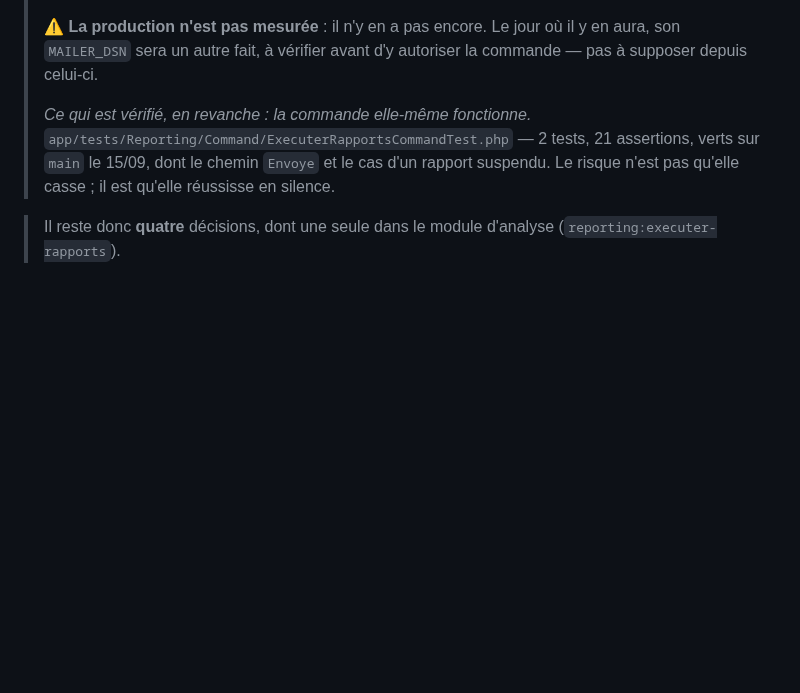
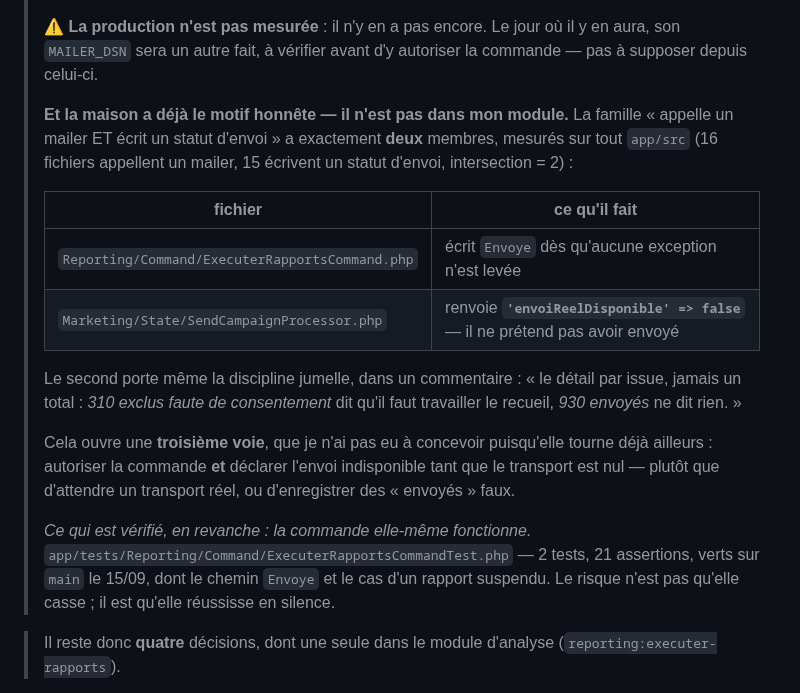
Before and after one commit to Mdesb/fluvia, a Markdown page: COORDINATION/A-REVOIR.md, the part around the change. Drawn GitHub-style; blank space fills up the shorter version.

Commit message:
La maison avait déjà le motif honnête, et il n'est pas dans mon module
La famille « appelle un mailer ET écrit un statut d'envoi » a exactement DEUX
membres, mesurés sur tout `app/src` — 16 fichiers appellent un mailer, 15
écrivent un statut d'envoi, intersection = 2 :

  Reporting/Command/ExecuterRapportsCommand.php   écrit `Envoye` dès qu'aucune
                                                  exception n'est levée
  Marketing/State/SendCampaignProcessor.php       renvoie
                                                  `'envoiReelDisponible' => false`

Le second ne prétend pas avoir envoyé. Il porte même la discipline jumelle, en
commentaire : « le détail par issue, jamais un total : 310 exclus faute de
consentement dit qu'il faut travailler le recueil, 930 envoyés ne dit rien. »

Cela ouvre une TROISIÈME VOIE pour l'arbitrage, que je n'ai pas eu à concevoir
puisqu'elle tourne déjà ailleurs : autoriser la commande ET déclarer l'envoi
indisponible tant que le transport est nul — plutôt que d'attendre un transport
réel, ou d'enregistrer des « envoyés » faux.

⚠ DEUX RÉSULTATS NÉGATIFS, DITS PARCE QU'ILS ONT COÛTÉ LA MESURE.

`Stock/State/EnvoyerCommandeAchatProcessor.php` écrit `StatutCommandeAchat::Envoyee`
et n'appelle AUCUN mailer : « envoyée » y est un état de flux (brouillon →
envoyée), pas l'affirmation qu'un courriel est parti. Son en-tête est honnête et
annonce même ce qu'il ne fait pas (« aucun mouvement de stock »). Pas un frère.

Et `ConfirmerCommandeAchatProcessor` ne fait qu'une transition d'état. Pas un
frère non plus.

Donc la famille est fermée à deux, et un seul des deux avait le défaut. Chercher
les cofrères par le MÉCANISME — l'intersection de deux ensembles — et non par le
nom, est ce qui a permis de le dire.

Aucun code touché : un seul fichier de coordination.

Co-Authored-By: Claude Opus 5 <noreply@anthropic.com>

```diff
--- a/COORDINATION/A-REVOIR.md
+++ b/COORDINATION/A-REVOIR.md
@@ -141,6 +141,23 @@ ici pour qu'il ne soit pas subi par défaut.
 > ⚠ **La production n'est pas mesurée** : il n'y en a pas encore. Le jour où il y en aura, son
 > `MAILER_DSN` sera un autre fait, à vérifier avant d'y autoriser la commande — pas à supposer
 > depuis celui-ci.
+>
+> **Et la maison a déjà le motif honnête — il n'est pas dans mon module.** La famille « appelle un
+> mailer ET écrit un statut d'envoi » a exactement **deux** membres, mesurés sur tout `app/src`
+> (16 fichiers appellent un mailer, 15 écrivent un statut d'envoi, intersection = 2) :
+>
+> | fichier | ce qu'il fait |
+> |---|---|
+> | `Reporting/Command/ExecuterRapportsCommand.php` | écrit `Envoye` dès qu'aucune exception n'est levée |
+> | `Marketing/State/SendCampaignProcessor.php` | renvoie **`'envoiReelDisponible' => false`** — il ne prétend pas avoir envoyé |
+>
+> Le second porte même la discipline jumelle, dans un commentaire : « le détail par issue, jamais un
+> total : *310 exclus faute de consentement* dit qu'il faut travailler le recueil, *930 envoyés* ne
+> dit rien. »
+>
+> Cela ouvre une **troisième voie**, que je n'ai pas eu à concevoir puisqu'elle tourne déjà
+> ailleurs : autoriser la commande **et** déclarer l'envoi indisponible tant que le transport est
+> nul — plutôt que d'attendre un transport réel, ou d'enregistrer des « envoyés » faux.
 >
 > *Ce qui est vérifié, en revanche : la commande elle-même fonctionne.*
 > `app/tests/Reporting/Command/ExecuterRapportsCommandTest.php` — 2 tests, 21 assertions, verts sur
```
